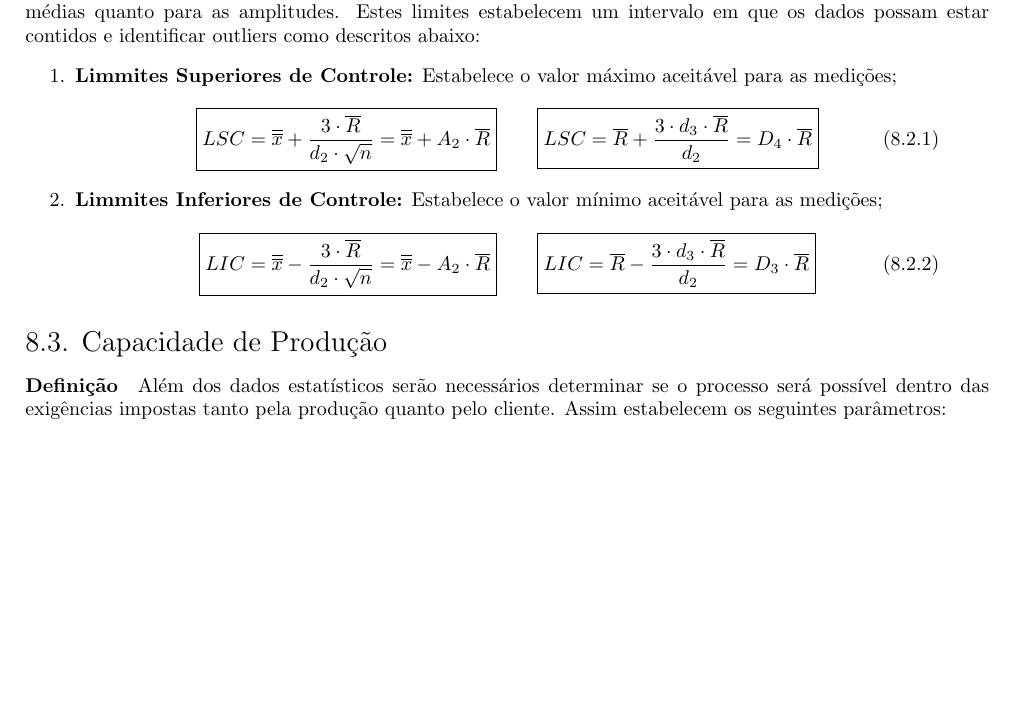
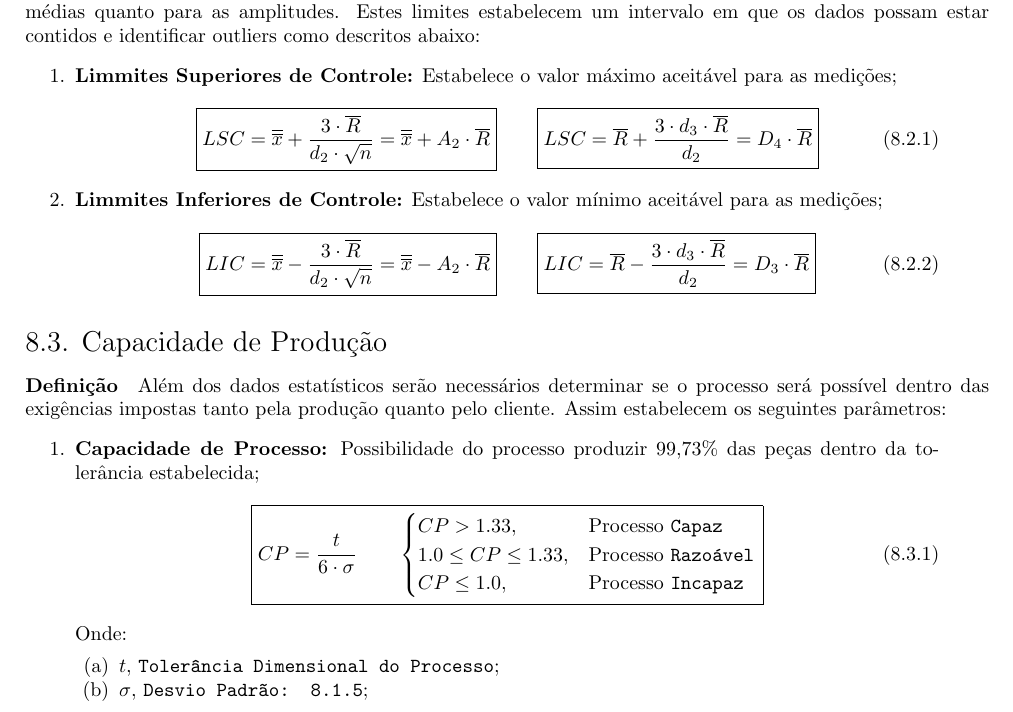
Before and after one commit to tr0fin0/classes_unicamp, a LaTeX document (em335/em335.tex): part of page 19 of 19, cut so that both start at the same text, the shorter picture padded with empty space. Compiled offline with pdfLaTeX.

Commit message:
:construction: add Capacidade de Processo text

```diff
--- a/em335/em335.tex
+++ b/em335/em335.tex
@@ -1331,7 +1331,25 @@
 
         \subsection{Capacidade de Produção}
             \paragraph{Definição}Além dos dados estatísticos serão necessários determinar se o processo será possível dentro das exigências impostas tanto pela produção quanto pelo cliente. Assim estabelecem os seguintes parâmetros:
-
+                \begin{enumerate}[rightmargin = \leftmargin, noitemsep]
+                    \item \textbf{Capacidade de Processo:} Possibilidade do processo produzir 99,73\% das peças dentro da tolerância estabelecida;
+                        \begin{equation}
+                            \boxed{
+                                CP = \frac{t}{6\cdot\sigma}
+                                \qquad
+                                \begin{cases}
+                                    CP > 1.33, & \text{Processo \texttt{Capaz}}\\
+                                    1.0 \le CP \le 1.33, & \text{Processo \texttt{Razoável}}\\
+                                    CP \le 1.0, & \text{Processo \texttt{Incapaz}}\\
+                                \end{cases}
+                            }
+                        \end{equation}
+                    Onde:
+                        \begin{enumerate}[rightmargin = \leftmargin, noitemsep]
+                            \item $t$, \texttt{Tolerância Dimensional do Processo};
+                            \item $\sigma$, \texttt{Desvio Padrão: \ref{eq.desvP}};
+                        \end{enumerate}
+                \end{enumerate}
 \end{document}
 % \begin{multicols}{2}
 
```
